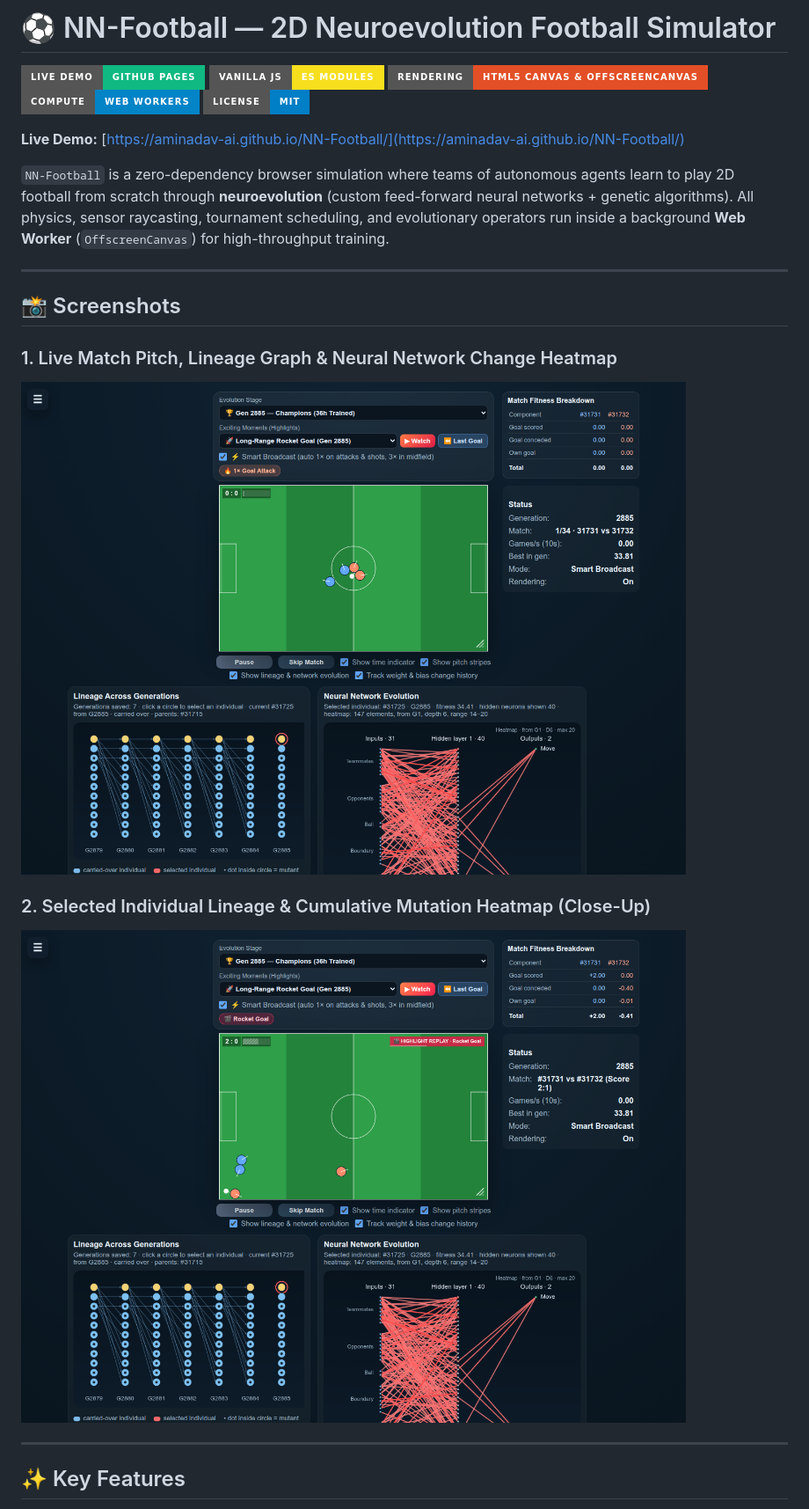
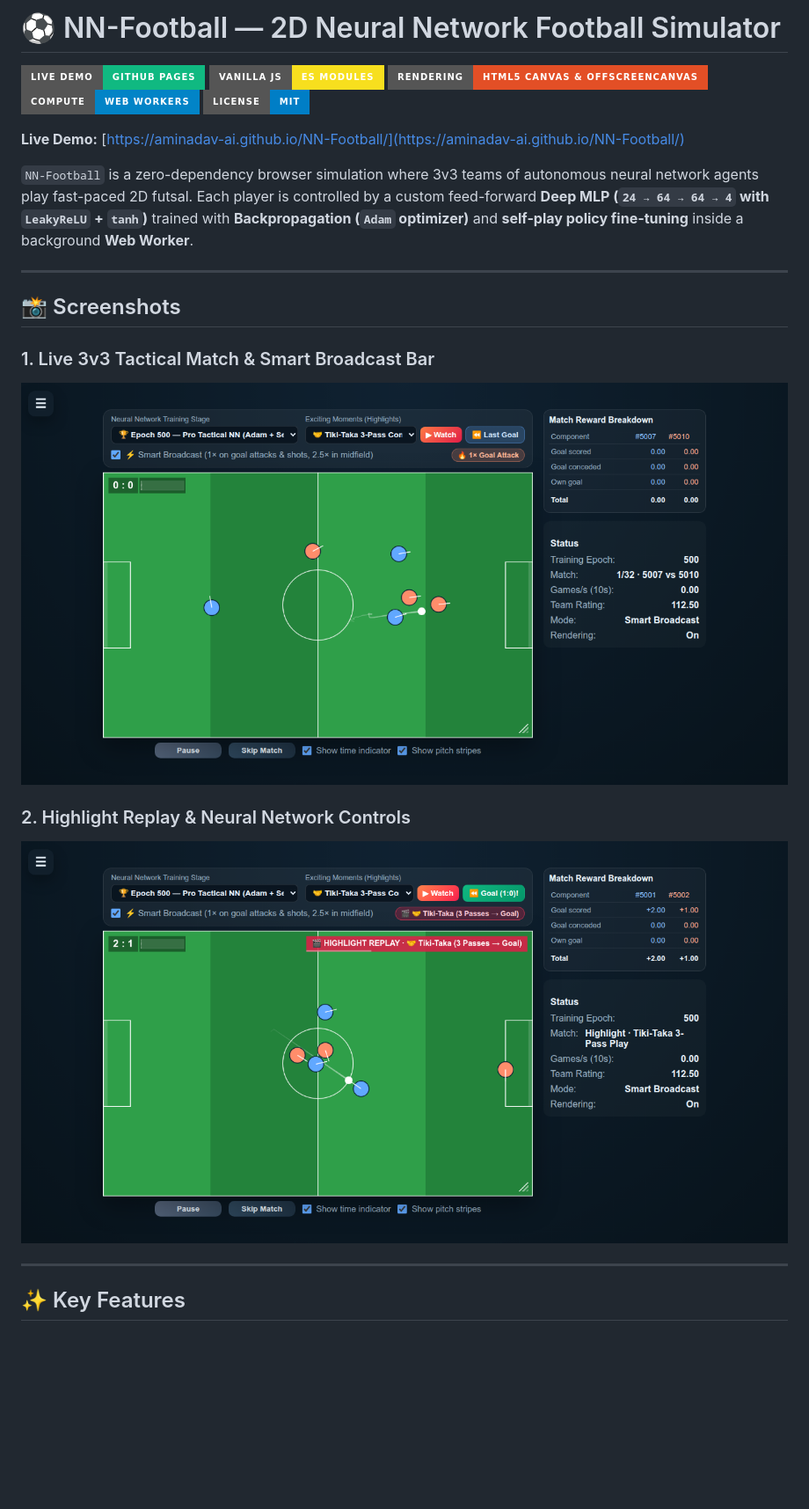
Before and after one commit to aminadav-ai/NN-Football, a Markdown page: README.md, the part around the change printed below. Shown: that part at 88% size. Rendered like a GitHub page; pictures changed too: docs/screenshots/01_pitch_and_evolution.png, docs/screenshots/02_sidebar_controls.png; badges without logos; blank space fills up the shorter version.

Commit message:
Upgrade NN-Football with Adam-trained 3v3 tactical MLP, single-screen futsal UI, and verified highlights

```diff
--- a/README.md
+++ b/README.md
@@ -1,4 +1,4 @@
-# ⚽ NN-Football — 2D Neuroevolution Football Simulator
+# ⚽ NN-Football — 2D Neural Network Football Simulator
 
 [![Live Demo](https://img.shields.io/badge/Live_Demo-GitHub_Pages-10b981?style=for-the-badge&logo=github&logoColor=white)](https://aminadav-ai.github.io/NN-Football/)
 [![JavaScript](https://img.shields.io/badge/Vanilla_JS-ES_Modules-F7DF1E?style=for-the-badge&logo=javascript&logoColor=black)](https://developer.mozilla.org/en-US/docs/Web/JavaScript)
@@ -8,17 +8,17 @@
 
 **Live Demo:** [https://aminadav-ai.github.io/NN-Football/](https://aminadav-ai.github.io/NN-Football/)
 
-`NN-Football` is a zero-dependency browser simulation where teams of autonomous agents learn to play 2D football from scratch through **neuroevolution** (custom feed-forward neural networks + genetic algorithms). All physics, sensor raycasting, tournament scheduling, and evolutionary operators run inside a background **Web Worker** (`OffscreenCanvas`) for high-throughput training.
+`NN-Football` is a zero-dependency browser simulation where 3v3 teams of autonomous neural network agents play fast-paced 2D futsal. Each player is controlled by a custom feed-forward **Deep MLP (`24 → 64 → 64 → 4` with `LeakyReLU` + `tanh`)** trained with **Backpropagation (`Adam` optimizer)** and **self-play policy fine-tuning** inside a background **Web Worker**.
 
 ---
 
 ## 📸 Screenshots
 
-### 1. Live Match Pitch, Lineage Graph & Neural Network Change Heatmap
-![Pitch, Lineage and Neural Network Evolution](./docs/screenshots/01_pitch_and_evolution.png)
+### 1. Live 3v3 Tactical Match & Smart Broadcast Bar
+![Live 3v3 Match and Smart Broadcast Bar](./docs/screenshots/01_pitch_and_evolution.png)
 
-### 2. Selected Individual Lineage & Cumulative Mutation Heatmap (Close-Up)
-![Lineage Tree and Neural Network Change Heatmap](./docs/screenshots/02_sidebar_controls.png)
+### 2. Highlight Replay & Neural Network Controls
+![Highlight Replay and Controls](./docs/screenshots/02_sidebar_controls.png)
 
 ---
 
```
Also changed, not shown: other parts of README.md (+5 -6 lines), 13 other files.
